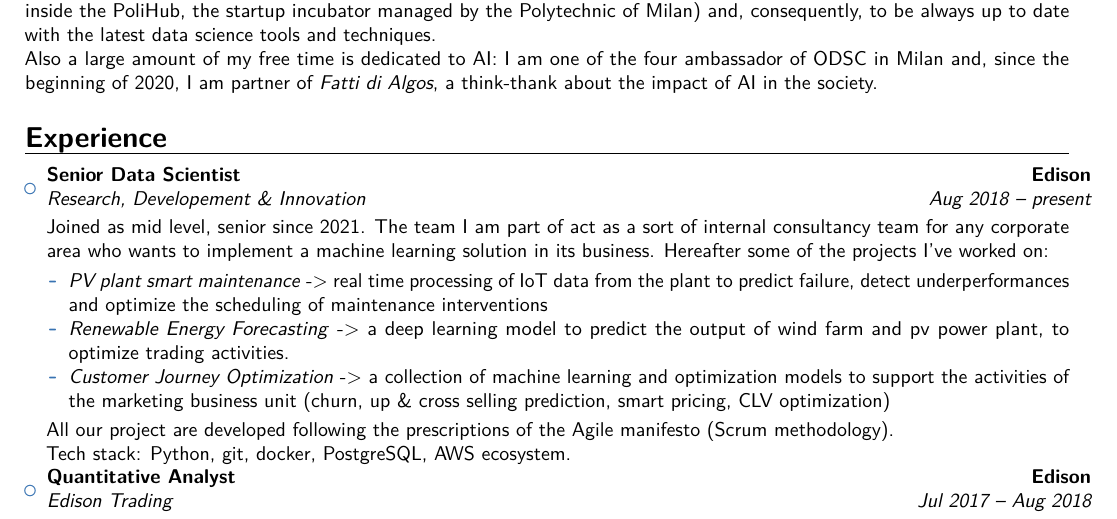
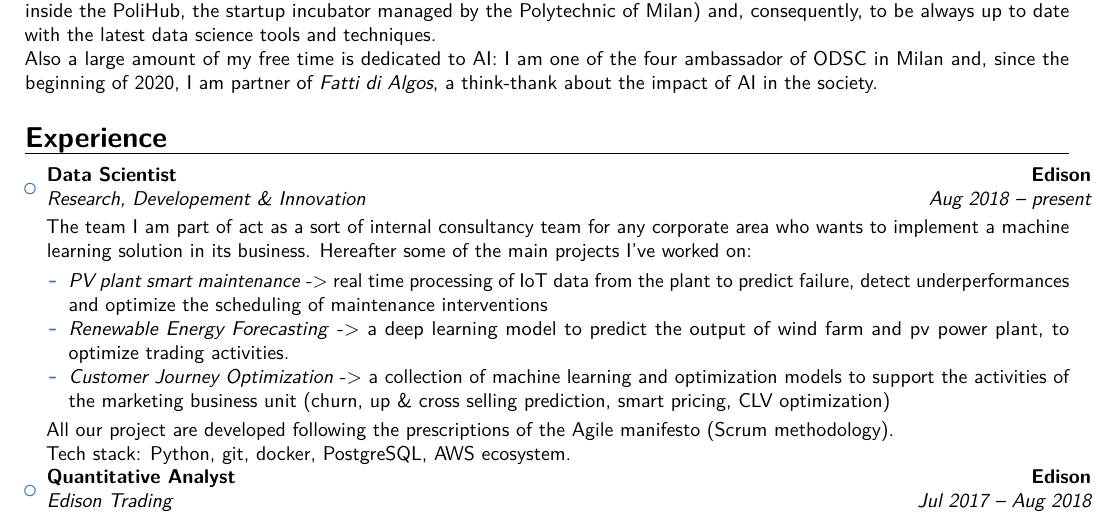
Before and after one commit to AlessandroGianfelici/curriculum, a LaTeX CV (curriculum.tex): part of page 1 of 2, cut so that both start at the same text. Compiled offline with pdfLaTeX.

Commit message:
rewording

```diff
--- a/curriculum.tex
+++ b/curriculum.tex
@@ -59,8 +59,8 @@ Also a large amount of my free time is dedicated to AI: I am one of the four amb
 \section{Experience}
 
 \begin{itemize}
-\item{\cventry{Aug 2018 -- present}{Research, Developement \& Innovation}{Senior Data Scientist}{Edison}{}{}
-Joined as mid level, senior since 2021. The team I am part of act as a sort of internal consultancy team for any corporate area who wants to implement a machine learning solution in its business. Hereafter some of the projects I've worked on:
+\item{\cventry{Aug 2018 -- present}{Research, Developement \& Innovation}{Data Scientist}{Edison}{}{}
+The team I am part of act as a sort of internal consultancy team for any corporate area who wants to implement a machine learning solution in its business. Hereafter some of the main projects I've worked on:
 \smallskip
 \begin{itemize}
 \item{\emph{PV plant smart maintenance} -> real time processing of IoT data from the plant to predict failure, detect underperformances and optimize the scheduling of maintenance interventions}
```
